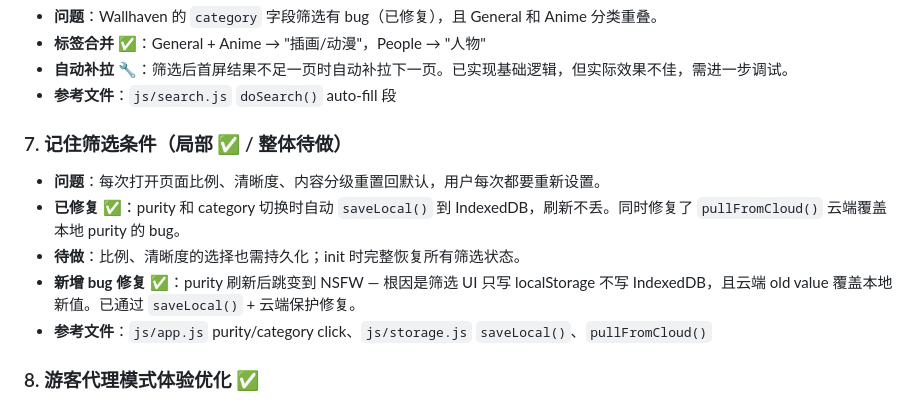
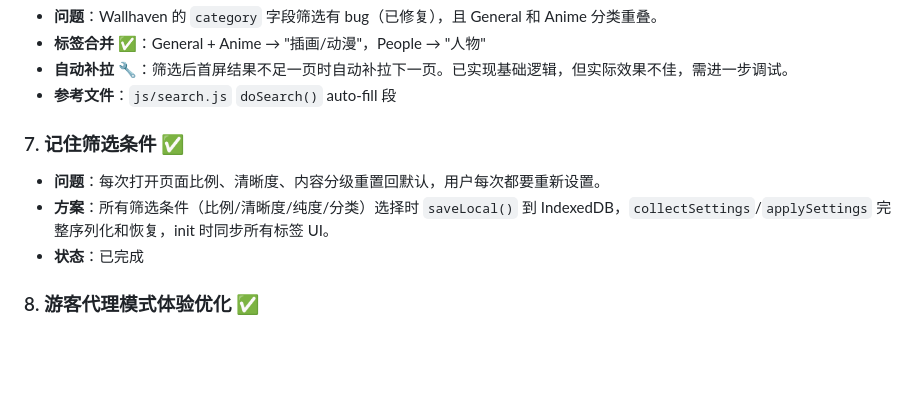
Before and after one commit to wanhuoche/Wallpaper-Collector, a Markdown page: 待实现.md, the part around the change. Drawn GitHub-style; blank space fills up the shorter version.

Commit message:
docs: 标记 #7 记住筛选条件为已完成
Co-Authored-By: Claude Opus 4.7 <noreply@anthropic.com>

```diff
--- a/待实现.md
+++ b/待实现.md
@@ -54,12 +54,10 @@
 - **自动补拉** 🔧：筛选后首屏结果不足一页时自动补拉下一页。已实现基础逻辑，但实际效果不佳，需进一步调试。
 - **参考文件**：`js/search.js` `doSearch()` auto-fill 段
 
-### 7. 记住筛选条件（局部 ✅ / 整体待做）
+### 7. 记住筛选条件 ✅
 - **问题**：每次打开页面比例、清晰度、内容分级重置回默认，用户每次都要重新设置。
-- **已修复** ✅：purity 和 category 切换时自动 `saveLocal()` 到 IndexedDB，刷新不丢。同时修复了 `pullFromCloud()` 云端覆盖本地 purity 的 bug。
-- **待做**：比例、清晰度的选择也需持久化；init 时完整恢复所有筛选状态。
-- **新增 bug 修复** ✅：purity 刷新后跳变到 NSFW — 根因是筛选 UI 只写 localStorage 不写 IndexedDB，且云端 old value 覆盖本地新值。已通过 `saveLocal()` + 云端保护修复。
-- **参考文件**：`js/app.js` purity/category click、`js/storage.js` `saveLocal()`、`pullFromCloud()`
+- **方案**：所有筛选条件（比例/清晰度/纯度/分类）选择时 `saveLocal()` 到 IndexedDB，`collectSettings`/`applySettings` 完整序列化和恢复，init 时同步所有标签 UI。
+- **状态**：已完成
 
 ### 8. 游客代理模式体验优化 ✅
 - **问题**：① 未登录+有Key仍走游客代理（条件是 `!key || !user`）；② 退出登录后 API Key 等设置不清空。
```
